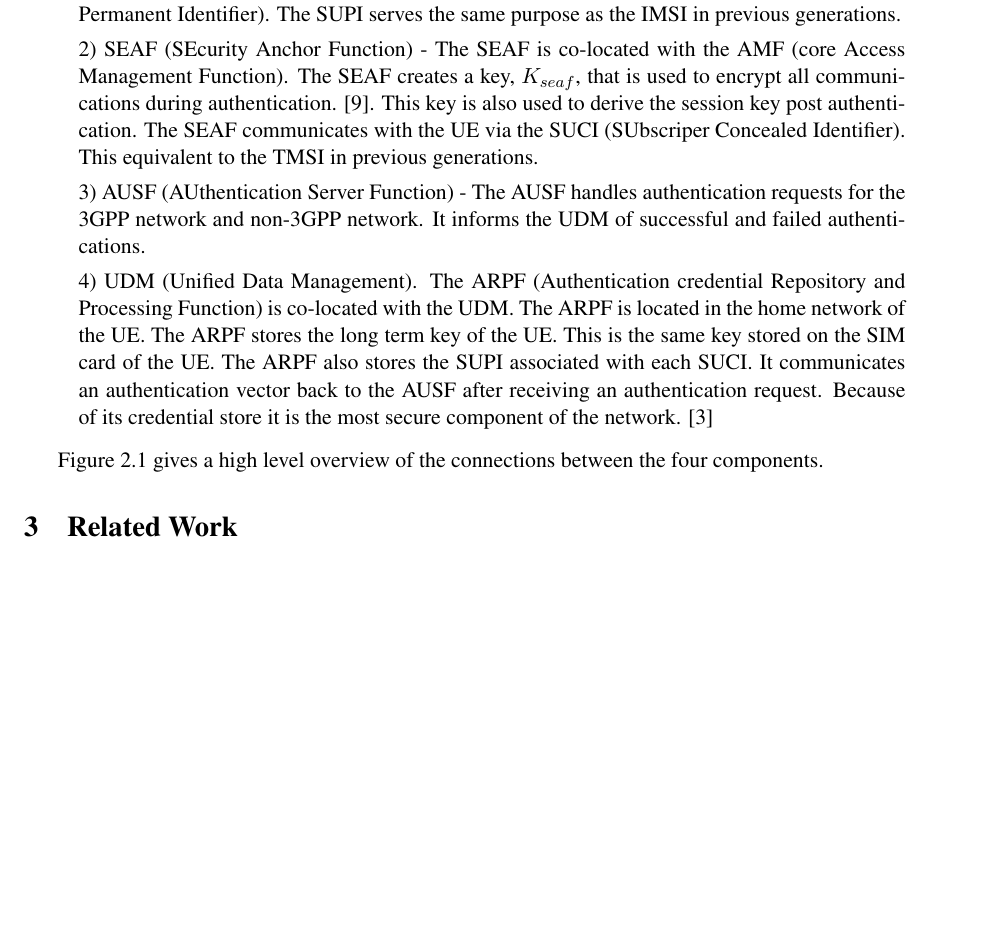
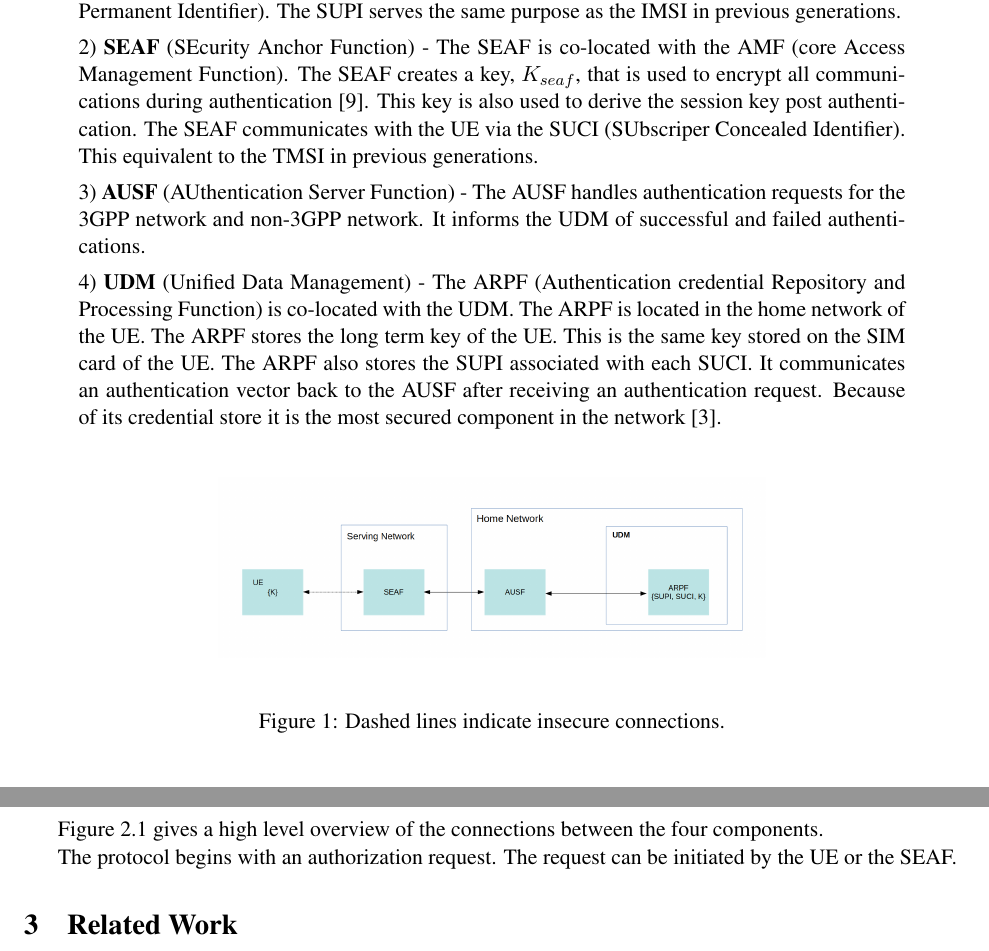
Before and after one commit to dmclayton/5g-security, a LaTeX document (texFiles/5GAKA-proof.tex): part of page 2 of 3 before the commit and two parts of pages 2 and 3 of 3 after it, the two joined at a grey line, cut so that both start at the same text, the shorter picture padded with empty space. Compiled offline with pdfLaTeX.

Commit message:
added to paper

```diff
--- a/texFiles/5GAKA-proof.tex
+++ b/texFiles/5GAKA-proof.tex
@@ -37,18 +37,46 @@ By 2019 over 5 Billion people are expected to own a mobile phone.  Currently ove
 5G-AKA is similar to authentication protocols used in previous generations.  5G allows for authentication via 5G-AKA or EAP-AKA.  For the purposes of this paper, the focus is 5G-AKA.  There are at least 4 actors in the 5G authentication process.
 
 \begin{quote}
-1) UE (user equipment) -  The UE is a mobile device.  It is identified by its SUPI (SUbscription Permanent
+1) \textbf{UE} (user equipment) -  The UE is a mobile device.  It is identified by its SUPI (SUbscription Permanent
 Identifier).  The SUPI serves the same purpose as the IMSI in previous generations.
 
-2) SEAF (SEcurity Anchor Function) - The SEAF is co-located with the AMF (core Access Management Function).  The SEAF creates a key, $K_{seaf}$, that is used to encrypt all communications during authentication.  \cite{zhang2017overview}.  This key is also used to derive the session key post authentication.  The SEAF communicates with the UE via the SUCI (SUbscriper Concealed Identifier).  This equivalent to the TMSI in previous generations.
+2) \textbf{SEAF} (SEcurity Anchor Function) - The SEAF is co-located with the AMF (core Access Management Function).  The SEAF creates a key, $K_{seaf}$, that is used to encrypt all communications during authentication  \cite{zhang2017overview}.  This key is also used to derive the session key post authentication.  The SEAF communicates with the UE via the SUCI (SUbscriper Concealed Identifier).  This equivalent to the TMSI in previous generations.
 
-3) AUSF (AUthentication Server Function) -  The AUSF handles authentication requests for the 3GPP network and non-3GPP network.  It informs the UDM of successful and failed authentications.
+3) \textbf{AUSF} (AUthentication Server Function) -  The AUSF handles authentication requests for the 3GPP network and non-3GPP network.  It informs the UDM of successful and failed authentications.
 
-4) UDM (Unified Data Management). The ARPF (Authentication credential Repository and Processing Function) is co-located with the UDM. The ARPF is located in the home network of the UE. The ARPF stores the long term key of the UE.  This is the same key stored on the SIM card of the UE.  The ARPF also stores the SUPI associated with each SUCI.  It communicates an authentication vector back to the AUSF after receiving an authentication request.  Because of its credential store it is the most secure component of the network. \cite{cremers2017comprehensive}
+4) \textbf{UDM} (Unified Data Management) - The ARPF (Authentication credential Repository and Processing Function) is co-located with the UDM. The ARPF is located in the home network of the UE. The ARPF stores the long term key of the UE.  This is the same key stored on the SIM card of the UE.  The ARPF also stores the SUPI associated with each SUCI.  It communicates an authentication vector back to the AUSF after receiving an authentication request.  Because of its credential store it is the most secured component in the network \cite{cremers2017comprehensive}.
 
 \end{quote}
 
+\graphicspath{ {./images/} }
+\begin{figure}[h]
+	\begin{center}
+		\includegraphics[scale=0.21]{Figure2_1.png}
+	\end{center}
+	\caption{Dashed lines indicate insecure connections.}
+\end{figure}
+
 Figure 2.1 gives a high level overview of the connections between the four components.
+
+The protocol begins with an authorization request.  The request can be initiated by the UE or the SEAF.
+
+
+
+
+
+
+
+
+
+
+
+
+
+
+
+
+
+
 \section{Related Work}
 The Tamarin-Prover is software for the symbolic analysis and verification of security protocols.
 
```
Also changed, not shown: texFiles/5GAKA-proof.pdf, texFiles/images/Figure2_1.png (added), 3 other files.
